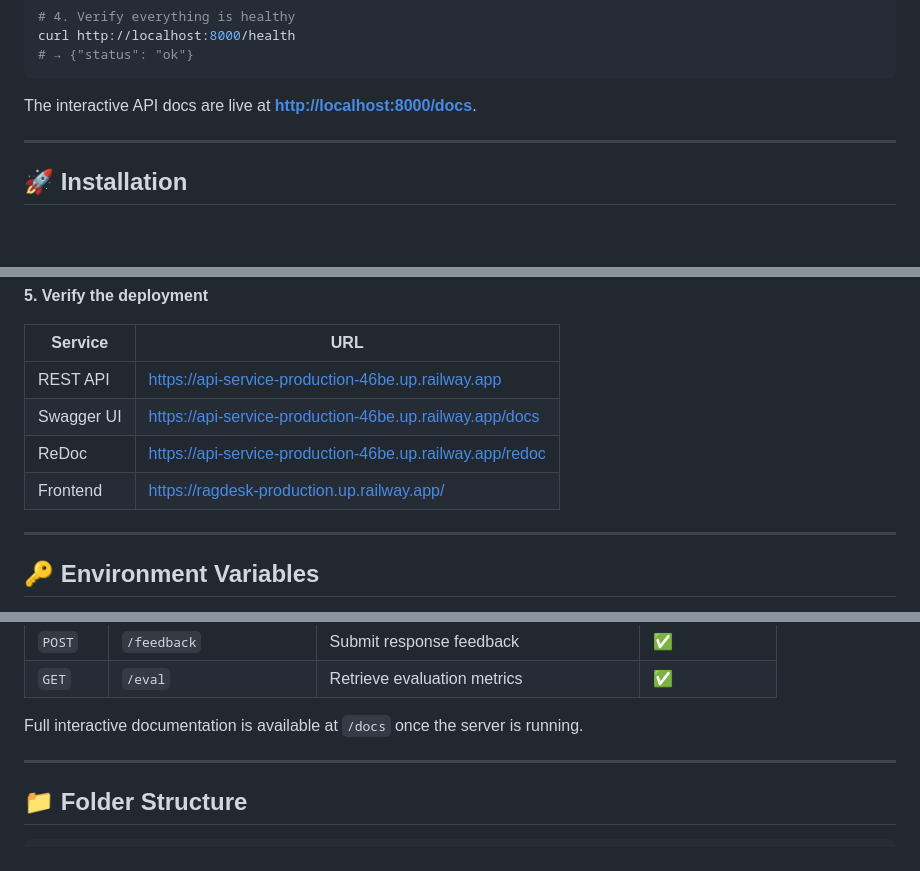
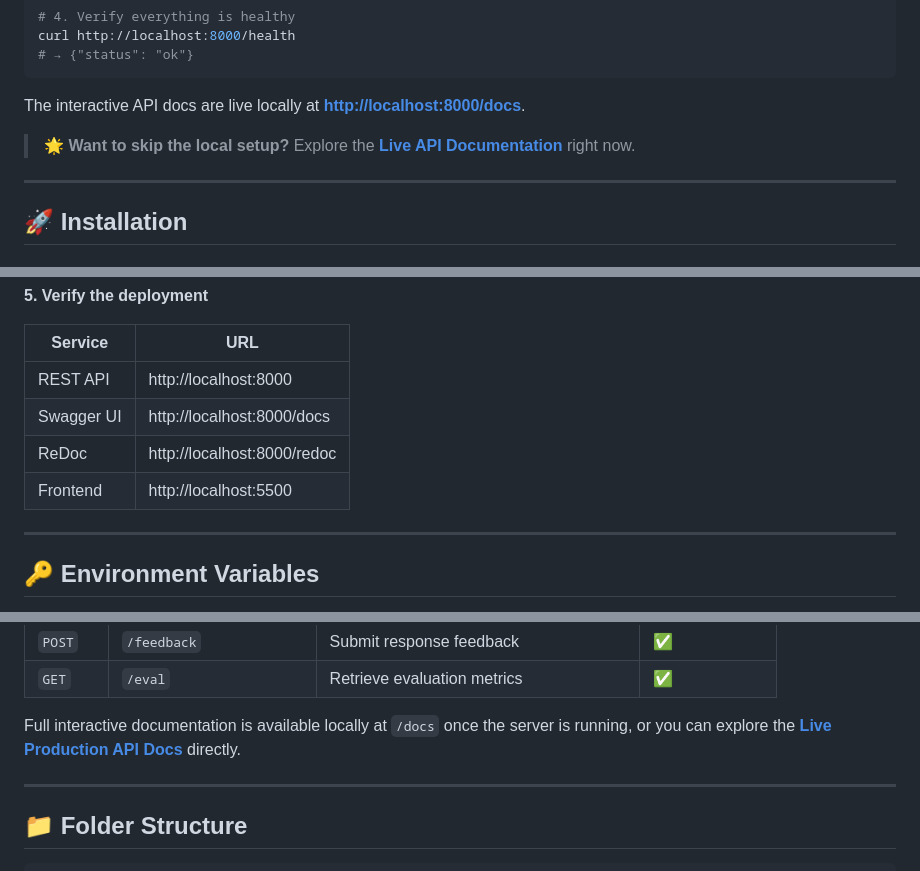
Before and after one commit to mhaiderzeshan/ragdesk, a Markdown page: README.md, 3 parts joined by grey strips. GitHub-like rendering; blank space fills up the shorter version.

Commit message:
add live deployed URL docs to project README documentation

````diff
--- a/README.md
+++ b/README.md
@@ -142,7 +143,9 @@ curl http://localhost:8000/health
 # → {"status": "ok"}
 ```
 
-The interactive API docs are live at **[http://localhost:8000/docs](http://localhost:8000/docs)**.
+The interactive API docs are live locally at **[http://localhost:8000/docs](http://localhost:8000/docs)**.
+
+> 🌟 **Want to skip the local setup?** Explore the **[Live API Documentation](https://api-service-production-46be.up.railway.app/docs)** right now.
 
 ---
 
@@ -196,10 +199,10 @@ docker-compose exec api alembic upgrade head
 
 | Service | URL |
 |---|---|
-| REST API | https://api-service-production-46be.up.railway.app |
-| Swagger UI | https://api-service-production-46be.up.railway.app/docs|
-| ReDoc | https://api-service-production-46be.up.railway.app/redoc|
-| Frontend | https://ragdesk-production.up.railway.app/|
+| REST API | http://localhost:8000 |
+| Swagger UI | http://localhost:8000/docs |
+| ReDoc | http://localhost:8000/redoc |
+| Frontend | http://localhost:5500 |
 
 ---
 
@@ -246,7 +249,7 @@ REDIS_URL=redis://redis:6379/0
 | `GET` | `/eval` | Retrieve evaluation metrics | ✅ |
 
 
-Full interactive documentation is available at `/docs` once the server is running.
+Full interactive documentation is available locally at `/docs` once the server is running, or you can explore the **[Live Production API Docs](https://api-service-production-46be.up.railway.app/docs)** directly.
 
 ---
 
````
Also changed, not shown: other parts of README.md (+1 -0 lines).
